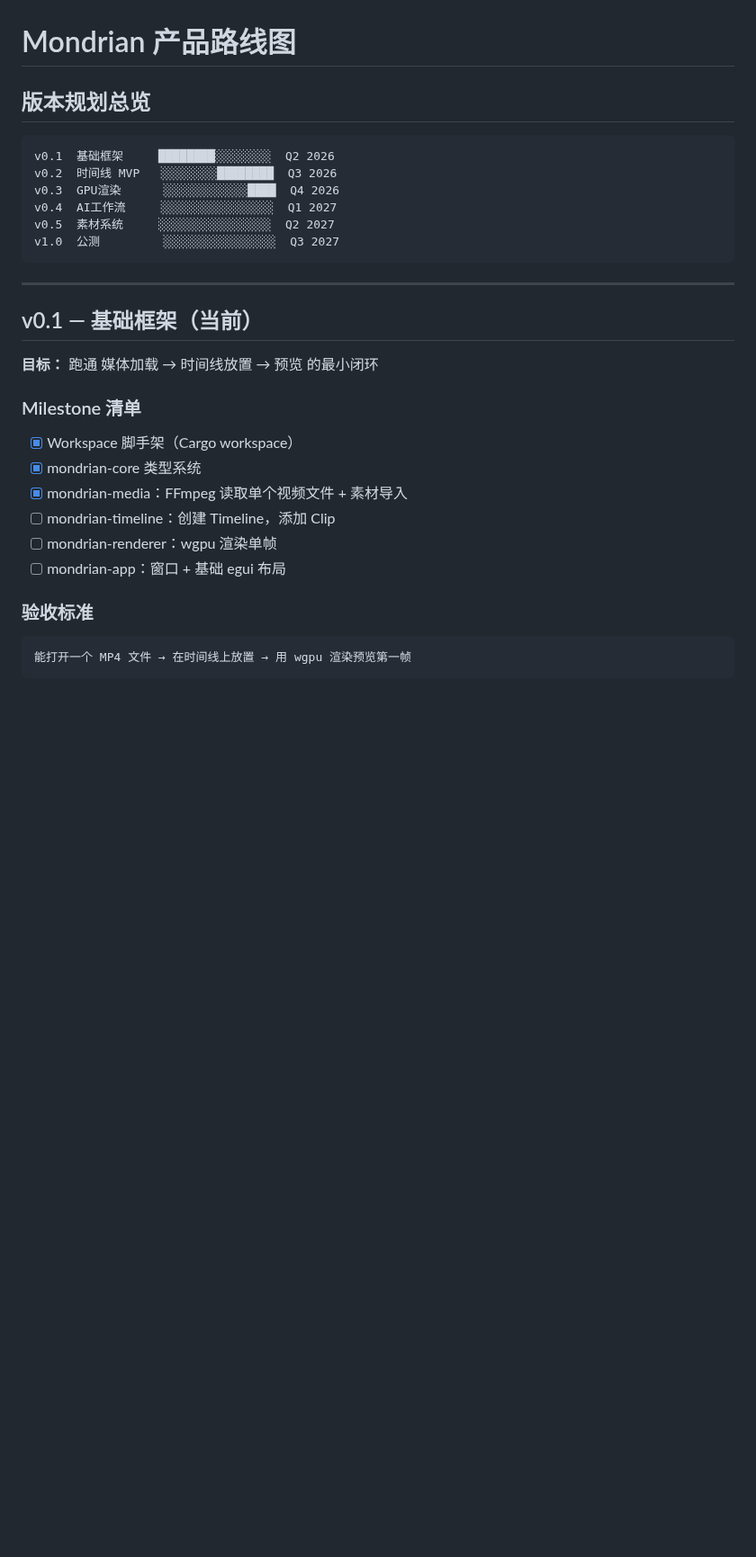
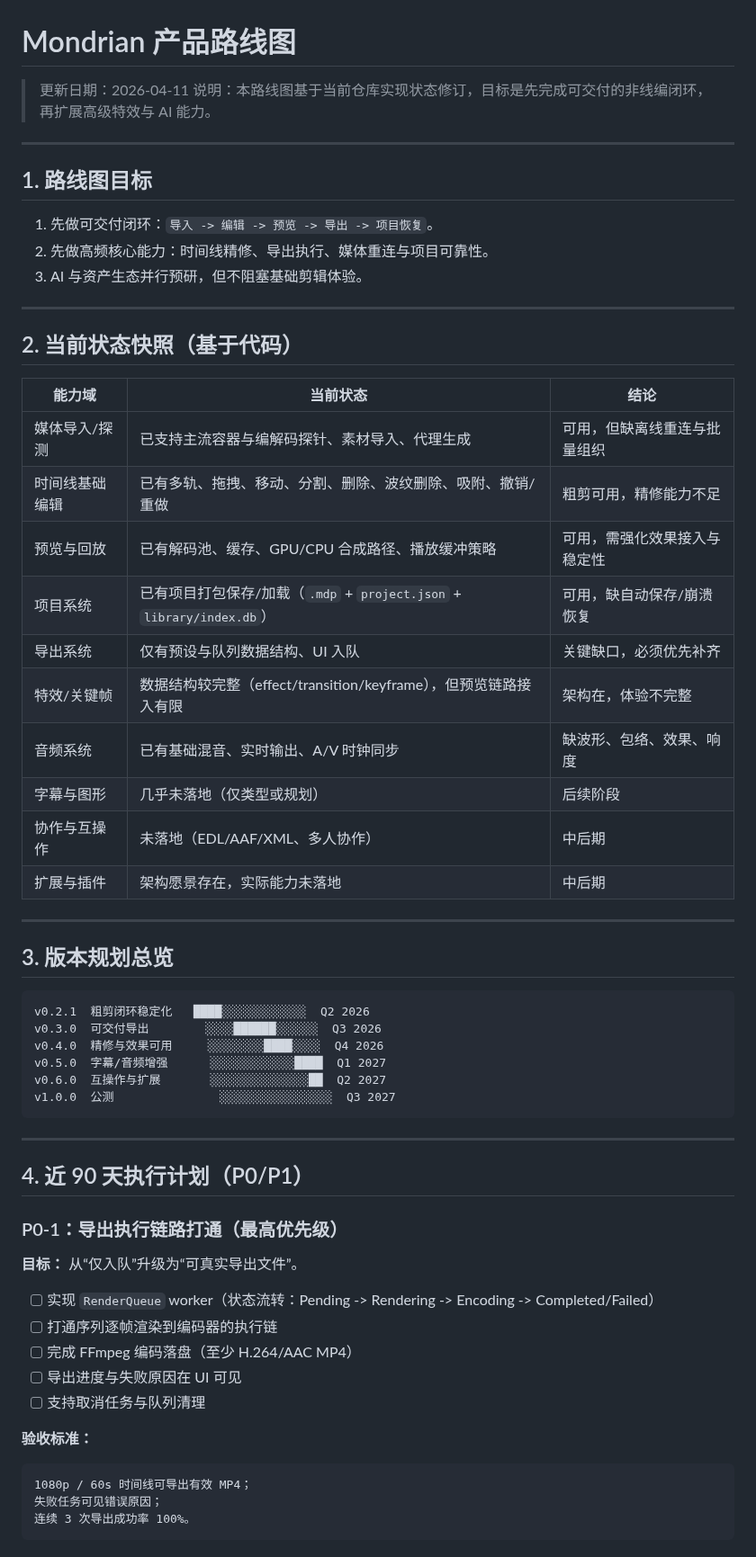
Before and after one commit to shaloong/mondrian, a Markdown page: docs/ROADMAP.md, the part around one of its changes. Shown at 90% size. Rendered like a GitHub page; blank space fills up the shorter version.

````diff
--- a/docs/ROADMAP.md
+++ b/docs/ROADMAP.md
@@ -1,33 +1,64 @@
 # Mondrian 产品路线图
 
-## 版本规划总览
+> 更新日期：2026-04-11
+> 说明：本路线图基于当前仓库实现状态修订，目标是先完成可交付的非线编闭环，再扩展高级特效与 AI 能力。
+
+---
+
+## 1. 路线图目标
+
+1. 先做可交付闭环：`导入 -> 编辑 -> 预览 -> 导出 -> 项目恢复`。
+2. 先做高频核心能力：时间线精修、导出执行、媒体重连与项目可靠性。
+3. AI 与资产生态并行预研，但不阻塞基础剪辑体验。
+
+---
+
+## 2. 当前状态快照（基于代码）
+
+| 能力域 | 当前状态 | 结论 |
+| --- | --- | --- |
+| 媒体导入/探测 | 已支持主流容器与编解码探针、素材导入、代理生成 | 可用，但缺离线重连与批量组织 |
+| 时间线基础编辑 | 已有多轨、拖拽、移动、分割、删除、波纹删除、吸附、撤销/重做 | 粗剪可用，精修能力不足 |
+| 预览与回放 | 已有解码池、缓存、GPU/CPU 合成路径、播放缓冲策略 | 可用，需强化效果接入与稳定性 |
+| 项目系统 | 已有项目打包保存/加载（`.mdp` + `project.json` + `library/index.db`） | 可用，缺自动保存/崩溃恢复 |
+| 导出系统 | 仅有预设与队列数据结构、UI 入队 | 关键缺口，必须优先补齐 |
+| 特效/关键帧 | 数据结构较完整（effect/transition/keyframe），但预览链路接入有限 | 架构在，体验不完整 |
+| 音频系统 | 已有基础混音、实时输出、A/V 时钟同步 | 缺波形、包络、效果、响度 |
+| 字幕与图形 | 几乎未落地（仅类型或规划） | 后续阶段 |
+| 协作与互操作 | 未落地（EDL/AAF/XML、多人协作） | 中后期 |
+| 扩展与插件 | 架构愿景存在，实际能力未落地 | 中后期 |
+
+---
+
+## 3. 版本规划总览
 
 ```text
-v0.1  基础框架     ████████░░░░░░░░  Q2 2026
-v0.2  时间线 MVP   ░░░░░░░░████████  Q3 2026
-v0.3  GPU渲染      ░░░░░░░░░░░░████  Q4 2026
-v0.4  AI工作流     ░░░░░░░░░░░░░░░░  Q1 2027
-v0.5  素材系统     ░░░░░░░░░░░░░░░░  Q2 2027
-v1.0  公测         ░░░░░░░░░░░░░░░░  Q3 2027
+v0.2.1  粗剪闭环稳定化   ████░░░░░░░░░░░░  Q2 2026
+v0.3.0  可交付导出        ░░░░██████░░░░░░  Q3 2026
+v0.4.0  精修与效果可用     ░░░░░░░░████░░░░  Q4 2026
+v0.5.0  字幕/音频增强      ░░░░░░░░░░░░████  Q1 2027
+v0.6.0  互操作与扩展       ░░░░░░░░░░░░░░██  Q2 2027
+v1.0.0  公测               ░░░░░░░░░░░░░░░░  Q3 2027
 ```
 
 ---
 
-## v0.1 — 基础框架（当前）
+## 4. 近 90 天执行计划（P0/P1）
 
-**目标：** 跑通 媒体加载 → 时间线放置 → 预览 的最小闭环
+### P0-1：导出执行链路打通（最高优先级）
 
-### Milestone 清单
+**目标：** 从“仅入队”升级为“可真实导出文件”。
 
-- [x] Workspace 脚手架（Cargo workspace）
-- [x] mondrian-core 类型系统
-- [x] mondrian-media：FFmpeg 读取单个视频文件 + 素材导入
-- [ ] mondrian-timeline：创建 Timeline，添加 Clip
-- [ ] mondrian-renderer：wgpu 渲染单帧
-- [ ] mondrian-app：窗口 + 基础 egui 布局
+- [ ] 实现 `RenderQueue` worker（状态流转：Pending -> Rendering -> Encoding -> Completed/Failed）
+- [ ] 打通序列逐帧渲染到编码器的执行链
+- [ ] 完成 FFmpeg 编码落盘（至少 H.264/AAC MP4）
+- [ ] 导出进度与失败原因在 UI 可见
+- [ ] 支持取消任务与队列清理
 
-### 验收标准
+**验收标准：**
 
 ```text
-能打开一个 MP4 文件 → 在时间线上放置 → 用 wgpu 渲染预览第一帧
+1080p / 60s 时间线可导出有效 MP4；
+失败任务可见错误原因；
+连续 3 次导出成功率 100%。
 ```
````
Also changed, not shown: other parts of docs/ROADMAP.md (+116 -96 lines).
